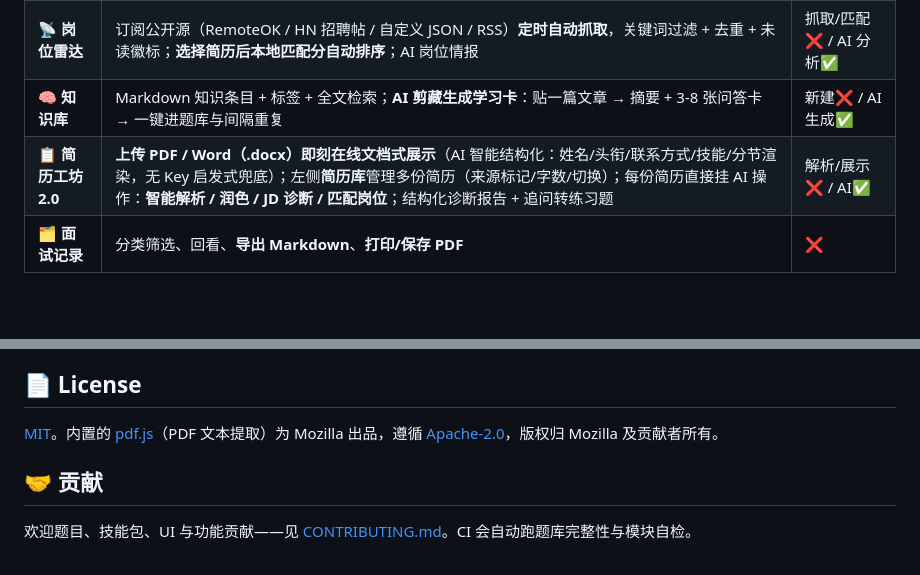
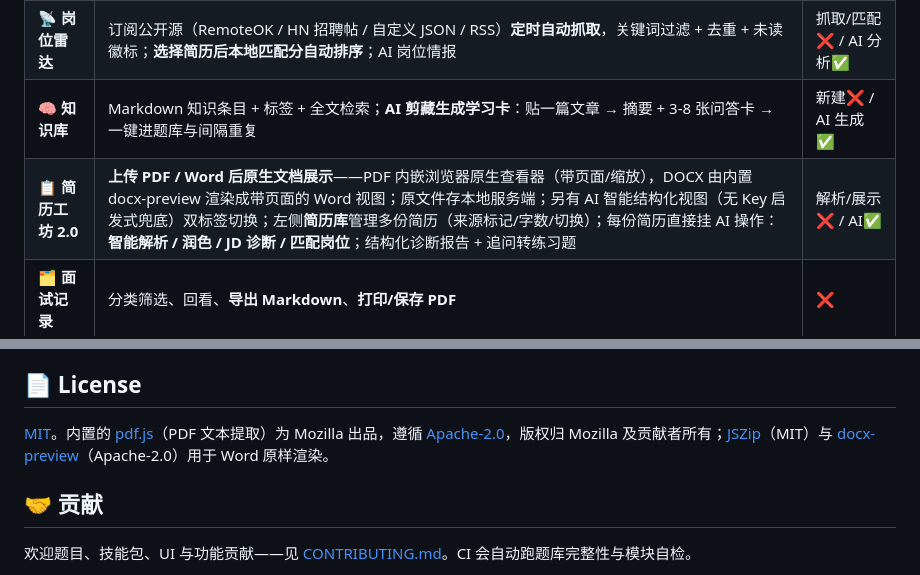
Before and after one commit to zhengqiuyang/interview-mate, a Markdown page: README.md, 2 parts joined by grey strips. GitHub-like rendering; blank space fills up the shorter version.

Commit message:
docs: 补充 v0.17 原生预览与第三方库说明

```diff
--- a/README.md
+++ b/README.md
@@ -82,7 +82,7 @@
 | 📚 **题库练习** | **90+ 内置高频题、11 大分类**（含 Java 专项、手写代码模板），相关题目推荐、多维筛选、收藏、**题目笔记**、掌握标记、AI 追问、题库导出 | 部分（AI 追问需要） |
 | 📡 **岗位雷达** | 订阅公开源（RemoteOK / HN 招聘帖 / 自定义 JSON / RSS）**定时自动抓取**，关键词过滤 + 去重 + 未读徽标；**选择简历后本地匹配分自动排序**；AI 岗位情报 | 抓取/匹配❌ / AI 分析✅ |
 | 🧠 **知识库** | Markdown 知识条目 + 标签 + 全文检索；**AI 剪藏生成学习卡**：贴一篇文章 → 摘要 + 3-8 张问答卡 → 一键进题库与间隔重复 | 新建❌ / AI 生成✅ |
-| 📋 **简历工坊 2.0** | **上传 PDF / Word（.docx）即刻在线文档式展示**（AI 智能结构化：姓名/头衔/联系方式/技能/分节渲染，无 Key 启发式兜底）；左侧**简历库**管理多份简历（来源标记/字数/切换）；每份简历直接挂 AI 操作：**智能解析 / 润色 / JD 诊断 / 匹配岗位**；结构化诊断报告 + 追问转练习题 | 解析/展示❌ / AI✅ |
+| 📋 **简历工坊 2.0** | **上传 PDF / Word 后原生文档展示**——PDF 内嵌浏览器原生查看器（带页面/缩放），DOCX 由内置 docx-preview 渲染成带页面的 Word 视图；原文件存本地服务端；另有 AI 智能结构化视图（无 Key 启发式兜底）双标签切换；左侧**简历库**管理多份简历（来源标记/字数/切换）；每份简历直接挂 AI 操作：**智能解析 / 润色 / JD 诊断 / 匹配岗位**；结构化诊断报告 + 追问转练习题 | 解析/展示❌ / AI✅ |
 | 🗂️ **面试记录** | 分类筛选、回看、**导出 Markdown**、**打印/保存 PDF** | ❌ |
 
 ### 🎨 界面与体验
@@ -239,7 +239,7 @@ server.js 职责单一（静态 + API 网关），前端是纯静态 ES Modules
 
 ## 📄 License
 
-[MIT](LICENSE)。内置的 [pdf.js](public/vendor/pdfjs/)（PDF 文本提取）为 Mozilla 出品，遵循 [Apache-2.0](https://www.apache.org/licenses/LICENSE-2.0)，版权归 Mozilla 及贡献者所有。
+[MIT](LICENSE)。内置的 [pdf.js](public/vendor/pdfjs/)（PDF 文本提取）为 Mozilla 出品，遵循 [Apache-2.0](https://www.apache.org/licenses/LICENSE-2.0)，版权归 Mozilla 及贡献者所有；[JSZip](https://stuk.github.io/jszip/)（MIT）与 [docx-preview](https://github.com/VolodymyrBaydalka/docxjs)（Apache-2.0）用于 Word 原样渲染。
 
 ## 🤝 贡献
 
```
